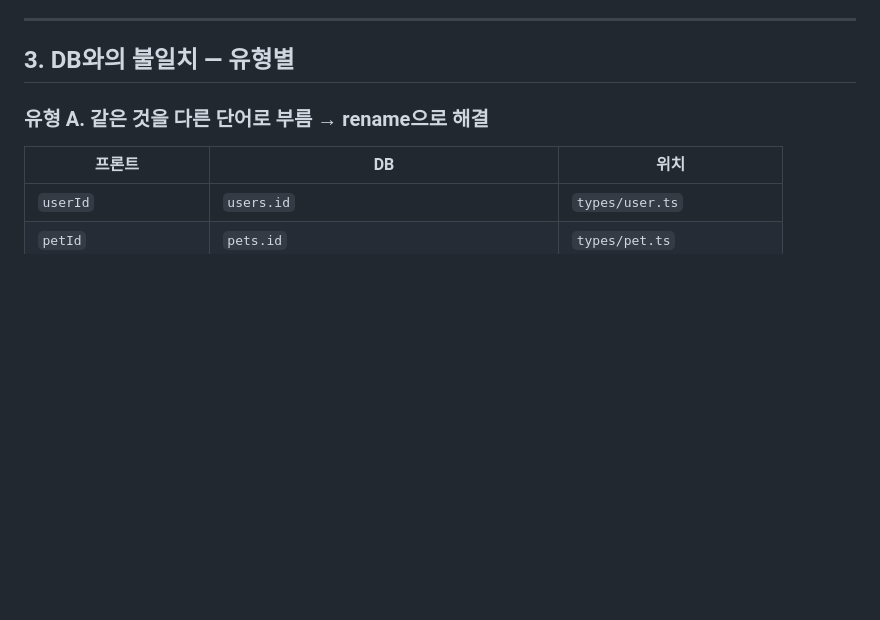
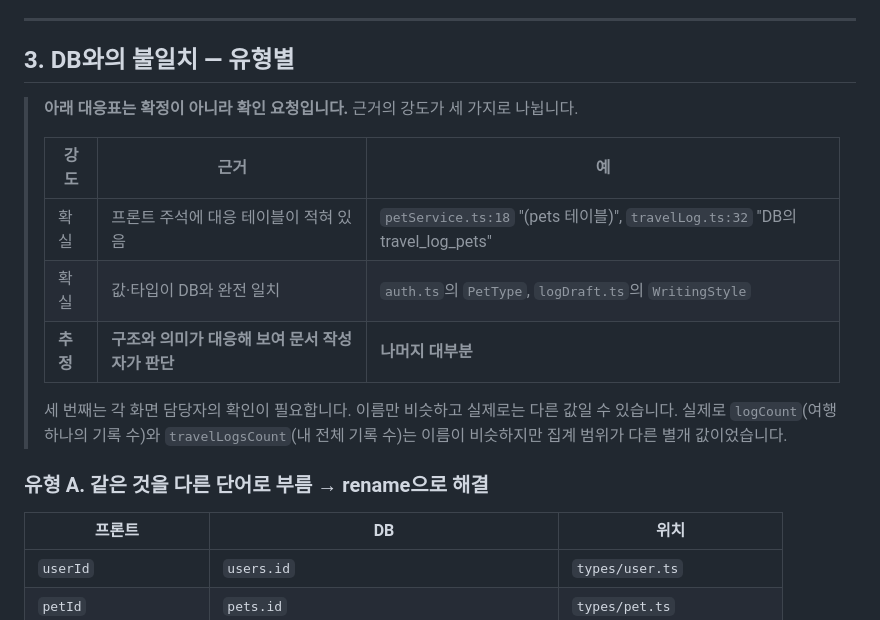
Before and after one commit to Gayoung03/omeong-gameong-knto, a Markdown page: docs/api/type-mismatch-report.md, the part around the change. Drawn GitHub-style; blank space fills up the shorter version.

Commit message:
docs: 대응표의 근거 강도 명시
대응표를 확정이 아닌 확인 요청으로 표시.

- 프론트 주석·값 일치로 확인된 것과 문서 작성자 추정을 구분
- 추정 항목은 각 화면 담당자 확인이 필요함을 명시
- 이름이 비슷해도 다른 값일 수 있는 사례(logCount/travelLogsCount) 추가

Co-Authored-By: Claude Opus 5 <noreply@anthropic.com>

```diff
--- a/docs/api/type-mismatch-report.md
+++ b/docs/api/type-mismatch-report.md
@@ -84,6 +84,19 @@ DB에는 `transport_type` 하나뿐이고 7종입니다. 앱은 이를 둘로
 ---
 
 ## 3. DB와의 불일치 — 유형별
+
+> **아래 대응표는 확정이 아니라 확인 요청입니다.**
+> 근거의 강도가 세 가지로 나뉩니다.
+>
+> | 강도 | 근거 | 예 |
+> | --- | --- | --- |
+> | 확실 | 프론트 주석에 대응 테이블이 적혀 있음 | `petService.ts:18` "(pets 테이블)", `travelLog.ts:32` "DB의 travel_log_pets" |
+> | 확실 | 값·타입이 DB와 완전 일치 | `auth.ts`의 `PetType`, `logDraft.ts`의 `WritingStyle` |
+> | **추정** | **구조와 의미가 대응해 보여 문서 작성자가 판단** | **나머지 대부분** |
+>
+> 세 번째는 각 화면 담당자의 확인이 필요합니다. 이름만 비슷하고 실제로는 다른 값일 수 있습니다.
+> 실제로 `logCount`(여행 하나의 기록 수)와 `travelLogsCount`(내 전체 기록 수)는
+> 이름이 비슷하지만 집계 범위가 다른 별개 값이었습니다.
 
 ### 유형 A. 같은 것을 다른 단어로 부름 → rename으로 해결
 
```
